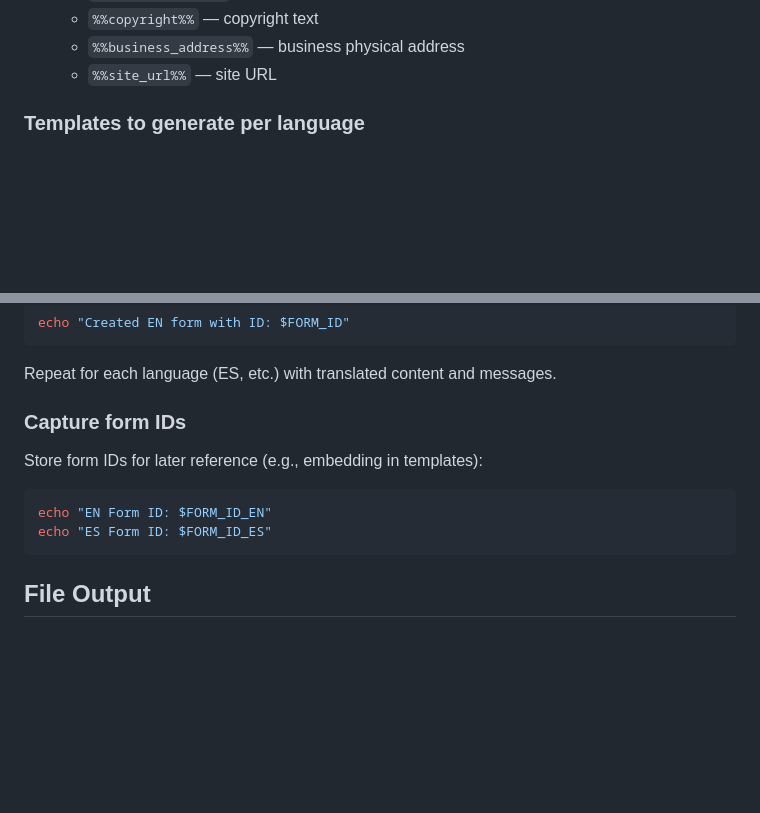
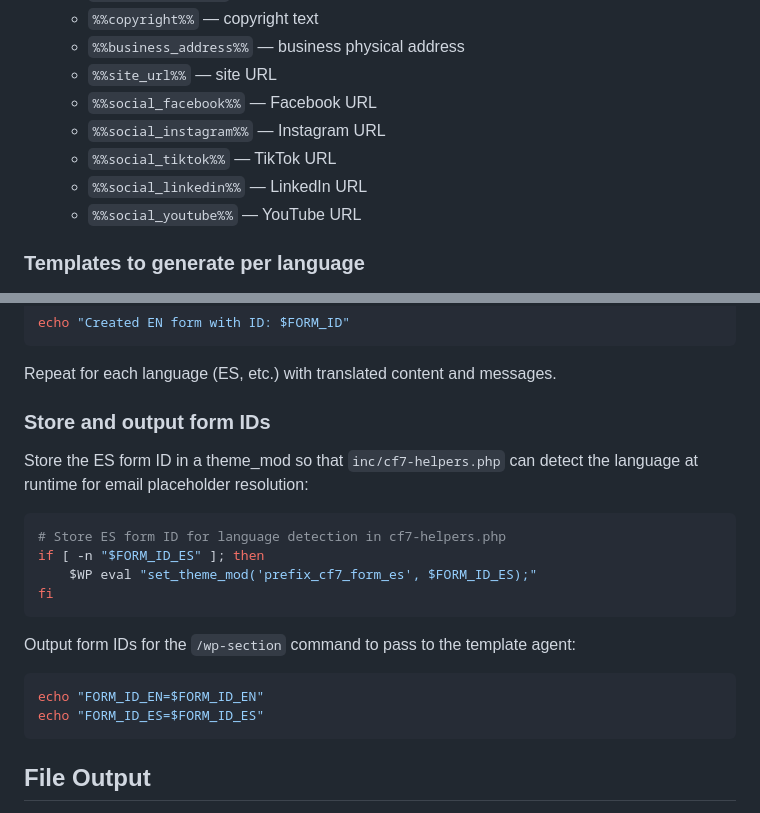
Before and after one commit to yojahny55/claude-wp-builder, a Markdown page: agents/wp-cf7.md, 2 parts joined by grey strips. GitHub-like rendering; blank space fills up the shorter version.

Commit message:
fix: correct language detection API, add set_theme_mod step, document social placeholders
- Fix prefix_is_spanish() to prefix_is_lang(es) in wp-section.md
- Add set_theme_mod step in wp-cf7 agent for ES form ID storage
- Document social link placeholders in wp-cf7 agent

Co-Authored-By: Claude Opus 4.6 (1M context) <noreply@anthropic.com>

````diff
--- a/agents/wp-cf7.md
+++ b/agents/wp-cf7.md
@@ -121,6 +121,11 @@ Email templates use two types of variables:
    - `%%copyright%%` — copyright text
    - `%%business_address%%` — business physical address
    - `%%site_url%%` — site URL
+   - `%%social_facebook%%` — Facebook URL
+   - `%%social_instagram%%` — Instagram URL
+   - `%%social_tiktok%%` — TikTok URL
+   - `%%social_linkedin%%` — LinkedIn URL
+   - `%%social_youtube%%` — YouTube URL
 
 ### Templates to generate per language
 
@@ -291,13 +296,22 @@ echo "Created EN form with ID: $FORM_ID"
 
 Repeat for each language (ES, etc.) with translated content and messages.
 
-### Capture form IDs
+### Store and output form IDs
 
-Store form IDs for later reference (e.g., embedding in templates):
+Store the ES form ID in a theme_mod so that `inc/cf7-helpers.php` can detect the language at runtime for email placeholder resolution:
 
 ```bash
-echo "EN Form ID: $FORM_ID_EN"
-echo "ES Form ID: $FORM_ID_ES"
+# Store ES form ID for language detection in cf7-helpers.php
+if [ -n "$FORM_ID_ES" ]; then
+    $WP eval "set_theme_mod('prefix_cf7_form_es', $FORM_ID_ES);"
+fi
+```
+
+Output form IDs for the `/wp-section` command to pass to the template agent:
+
+```bash
+echo "FORM_ID_EN=$FORM_ID_EN"
+echo "FORM_ID_ES=$FORM_ID_ES"
 ```
 
 ## File Output
````
Also changed, not shown: commands/wp-section.md (+1 -1 lines).
